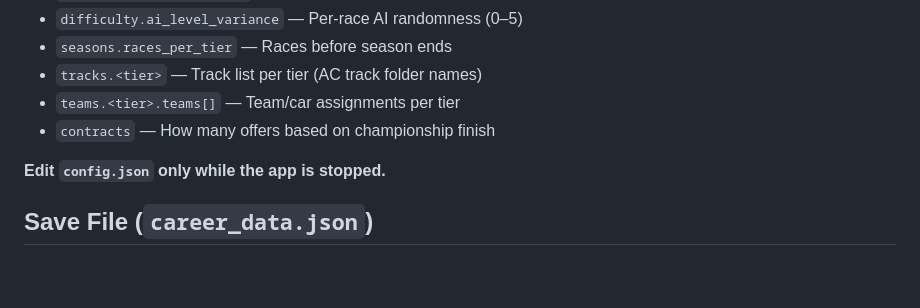
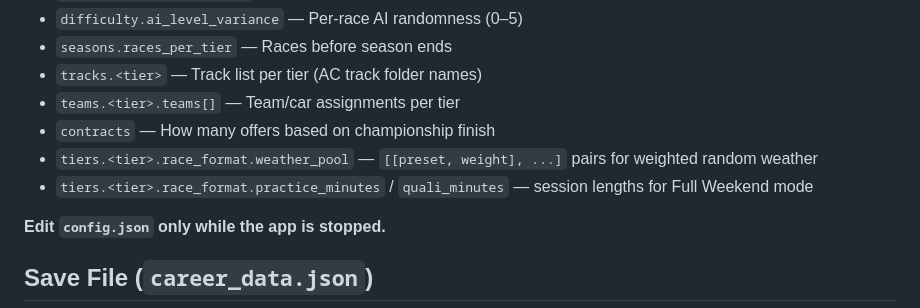
Before and after one commit to corveck79/ac-career-manager, a Markdown page: CLAUDE.md, the part around the change. GitHub-like rendering; blank space fills up the shorter version.

Commit message:
docs: update CLAUDE.md with weather_pool and session fields
Co-Authored-By: Claude Sonnet 4.6 <noreply@anthropic.com>

```diff
--- a/CLAUDE.md
+++ b/CLAUDE.md
@@ -109,6 +109,8 @@ F1-standard: 25-18-15-12-10-8-6-4-2-1. Fastest lap bonus removed.
 - `tracks.<tier>` — Track list per tier (AC track folder names)
 - `teams.<tier>.teams[]` — Team/car assignments per tier
 - `contracts` — How many offers based on championship finish
+- `tiers.<tier>.race_format.weather_pool` — `[[preset, weight], ...]` pairs for weighted random weather
+- `tiers.<tier>.race_format.practice_minutes` / `quali_minutes` — session lengths for Full Weekend mode
 
 **Edit `config.json` only while the app is stopped.**
 
```
